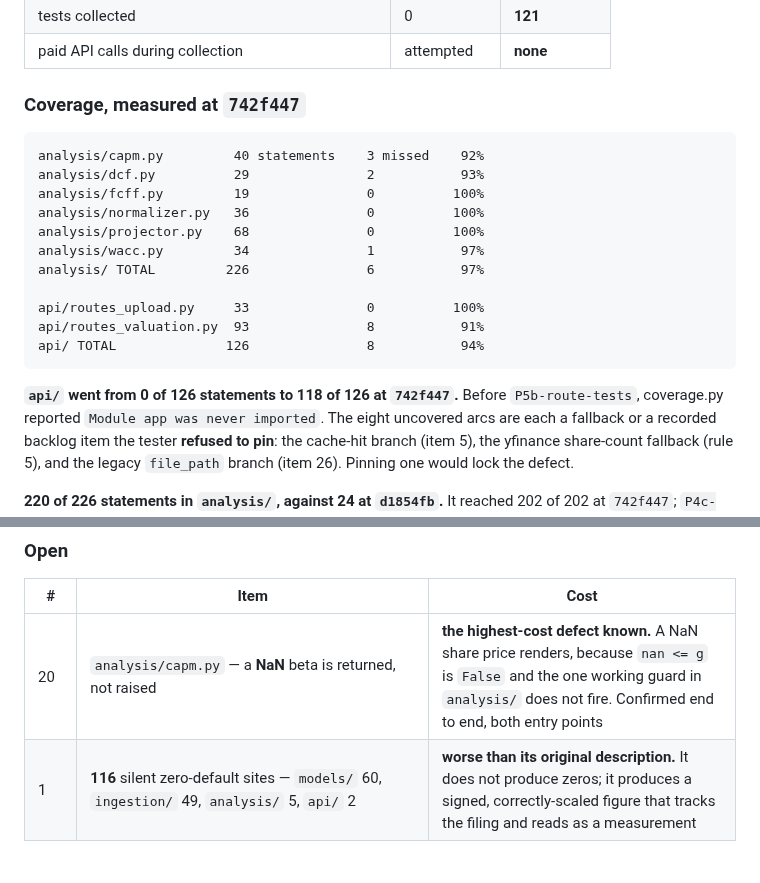
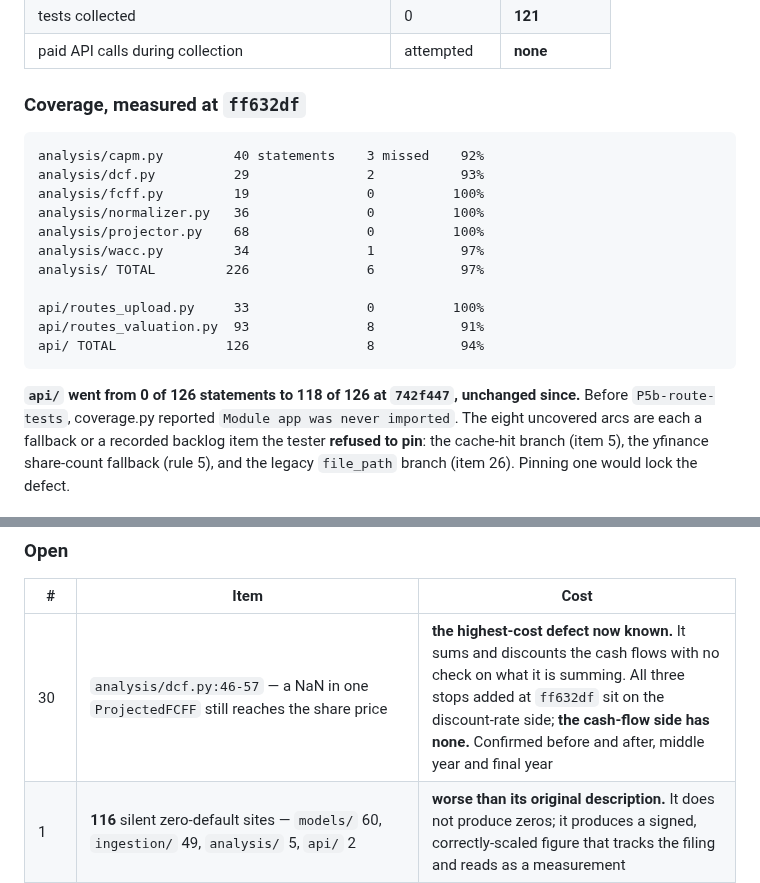
Before and after one commit to yinchenliu/Valuation, a Markdown page: STATUS.md, 2 parts joined by grey strips. GitHub-like rendering; blank space fills up the shorter version.

Commit message:
Move item 20 to Closed and head the open list with item 30
An encoding difference made the previous pass miss the item 20 row, so
the open table still listed a defect that ff632df closed, and still
called it the highest-cost one.

Item 30 takes that place, and it deserves it: a NaN in one
ProjectedFCFF still renders a NaN share price with a finite WACC. All
three stops added at ff632df sit on the discount-rate side.
analysis/dcf.py:46-57 sums and discounts the cash flows with no check
on what it is summing.

Co-Authored-By: Claude Opus 5 (1M context) <noreply@anthropic.com>

````diff
--- a/STATUS.md
+++ b/STATUS.md
@@ -120,7 +120,7 @@ still open. `ls tests/unit/*_rule3_red.py` returns exactly that one line.
 | tests collected | 0 | **121** |
 | paid API calls during collection | attempted | **none** |
 
-### Coverage, measured at `742f447`
+### Coverage, measured at `ff632df`
 
 ```
 analysis/capm.py         40 statements    3 missed    92%
@@ -136,7 +136,7 @@ api/routes_valuation.py  93               8           91%
 api/ TOTAL              126               8           94%
 ```
 
-**`api/` went from 0 of 126 statements to 118 of 126 at `742f447`.** Before
+**`api/` went from 0 of 126 statements to 118 of 126 at `742f447`, unchanged since.** Before
 `P5b-route-tests`, coverage.py reported `Module app was never imported`. The eight
 uncovered arcs are each a fallback or a recorded backlog item the tester **refused to
 pin**: the cache-hit branch (item 5), the yfinance share-count fallback (rule 5), and
@@ -301,7 +301,7 @@ the headline. Re-ranked at `622262b`.
 
 | # | Item | Cost |
 |---|---|---|
-| 20 | `analysis/capm.py` — a **NaN** beta is returned, not raised | **the highest-cost defect known.** A NaN share price renders, because `nan <= g` is `False` and the one working guard in `analysis/` does not fire. Confirmed end to end, both entry points |
+| 30 | `analysis/dcf.py:46-57` — a NaN in one `ProjectedFCFF` still reaches the share price | **the highest-cost defect now known.** It sums and discounts the cash flows with no check on what it is summing. All three stops added at `ff632df` sit on the discount-rate side; **the cash-flow side has none.** Confirmed before and after, middle year and final year |
 | 1 | **116** silent zero-default sites — `models/` 60, `ingestion/` 49, `analysis/` 5, `api/` 2 | **worse than its original description.** It does not produce zeros; it produces a signed, correctly-scaled figure that tracks the filing and reads as a measurement |
 | 2 | `analysis/dcf.py:80` — missing balance sheet gives **zero net debt** | equity value overstated by the whole debt balance. A red test already states the requirement |
 | 25 | `analysis/normalizer.py:167-170` — an adjustment whose **year** matches no statement is discarded | a valuation labelled "normalised" whose figures are as-reported, with no signal |
````
